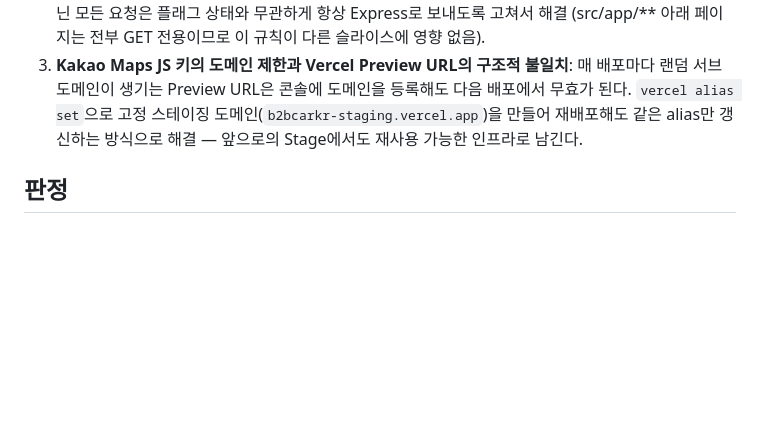
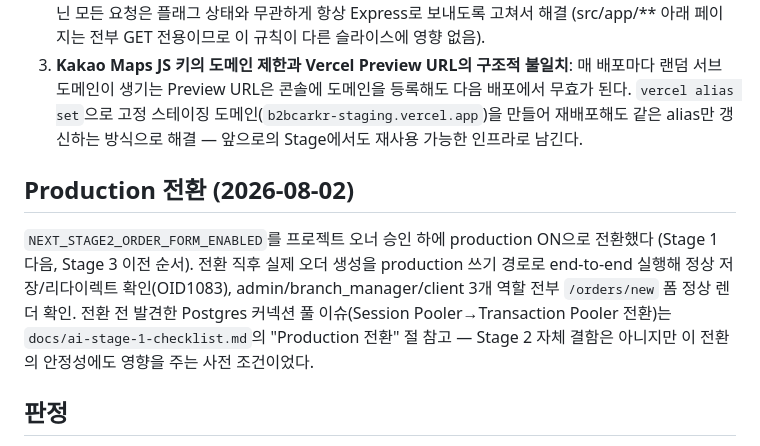
Before and after one commit to kdrivekai9-code/b2b-car, a Markdown page: docs/ai-stage-2-checklist.md, the part around the change. GitHub-like rendering; blank space fills up the shorter version.

```diff
--- a/docs/ai-stage-2-checklist.md
+++ b/docs/ai-stage-2-checklist.md
@@ -104,6 +104,15 @@
    만들어 재배포해도 같은 alias만 갱신하는 방식으로 해결 — 앞으로의 Stage에서도 재사용
    가능한 인프라로 남긴다.
 
+## Production 전환 (2026-08-02)
+`NEXT_STAGE2_ORDER_FORM_ENABLED`를 프로젝트 오너 승인 하에 production ON으로 전환했다
+(Stage 1 다음, Stage 3 이전 순서). 전환 직후 실제 오더 생성을 production 쓰기 경로로
+end-to-end 실행해 정상 저장/리다이렉트 확인(OID1083), admin/branch_manager/client
+3개 역할 전부 `/orders/new` 폼 정상 렌더 확인. 전환 전 발견한 Postgres 커넥션 풀
+이슈(Session Pooler→Transaction Pooler 전환)는 `docs/ai-stage-1-checklist.md`의
+"Production 전환" 절 참고 — Stage 2
+자체 결함은 아니지만 이 전환의 안정성에도 영향을 주는 사전 조건이었다.
+
 ## 판정
 - 판정 결과: [x] PASS  [ ] FAIL
 - 판정일시: 2026-08-01
```
Also changed, not shown: docs/ai-stage-1-checklist.md (+15 -0 lines), docs/ai-stage-3-checklist.md (+19 -2 lines).
